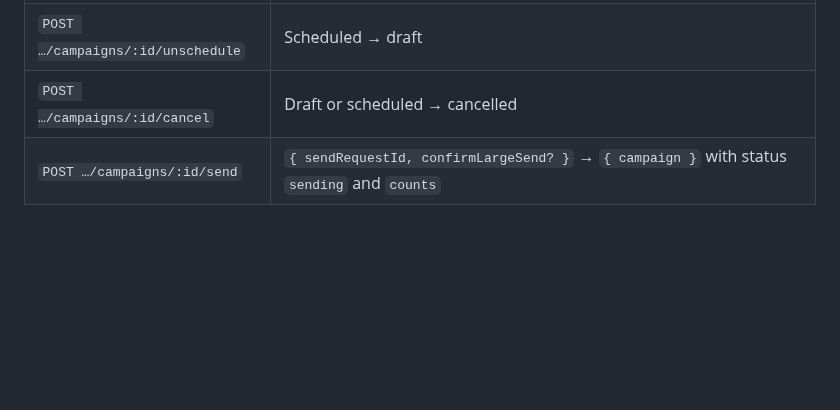
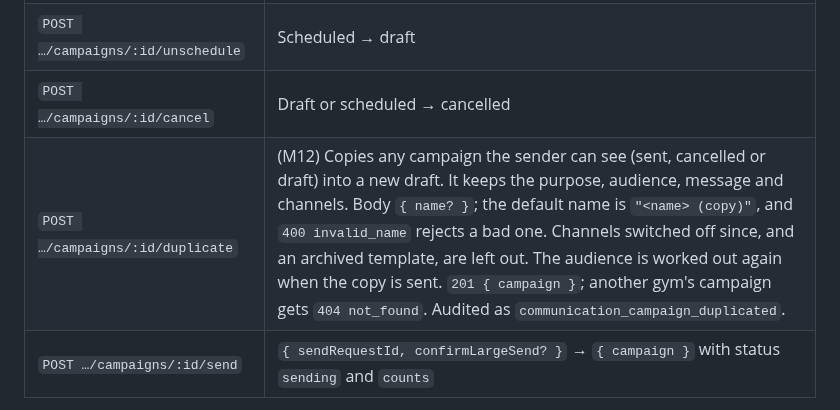
Before and after one commit to fahamutech/fitflex, a Markdown page: COMMUNICATION_API.md, the part around the change. Drawn GitHub-style; blank space fills up the shorter version.

```diff
--- a/COMMUNICATION_API.md
+++ b/COMMUNICATION_API.md
@@ -127,6 +127,7 @@ The same routes exist under `/owner/communications` (a gym → its direct member
 | `POST …/campaigns/:id/schedule` | `{ scheduledAt }`, 5 minutes to 90 days ahead (`400 schedule_too_soon` / `schedule_too_far`) |
 | `POST …/campaigns/:id/unschedule` | Scheduled → draft |
 | `POST …/campaigns/:id/cancel` | Draft or scheduled → cancelled |
+| `POST …/campaigns/:id/duplicate` | (M12) Copies any campaign the sender can see (sent, cancelled or draft) into a new draft. It keeps the purpose, audience, message and channels. Body `{ name? }`; the default name is `"<name> (copy)"`, and `400 invalid_name` rejects a bad one. Channels switched off since, and an archived template, are left out. The audience is worked out again when the copy is sent. `201 { campaign }`; another gym's campaign gets `404 not_found`. Audited as `communication_campaign_duplicated`. |
 | `POST …/campaigns/:id/send` | `{ sendRequestId, confirmLargeSend? }` → `{ campaign }` with status `sending` and `counts` |
 
 **Content:** `{ title (≤65), body (≤1000), ctaLabel? (≤25), deepLink?: message | membership | renewal | payment | gym, offerName?, discount?, amountTzs? }`.
```
Also changed, not shown: COMMUNICATION_IMPLEMENTATION_PLAN.md (+25 -1 lines), COMMUNICATION_TEST_PLAN.md (added, +186 -0 lines).
